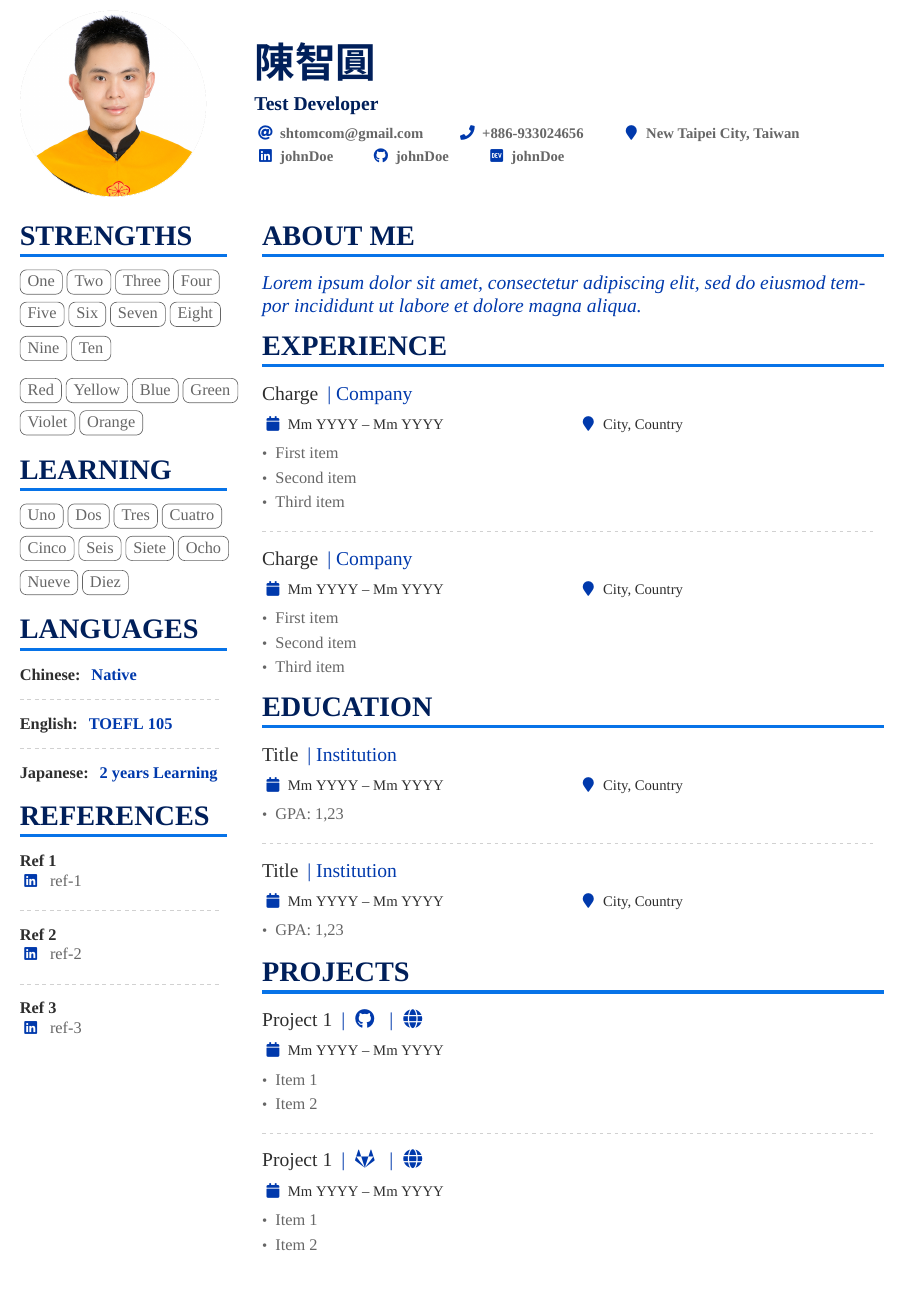
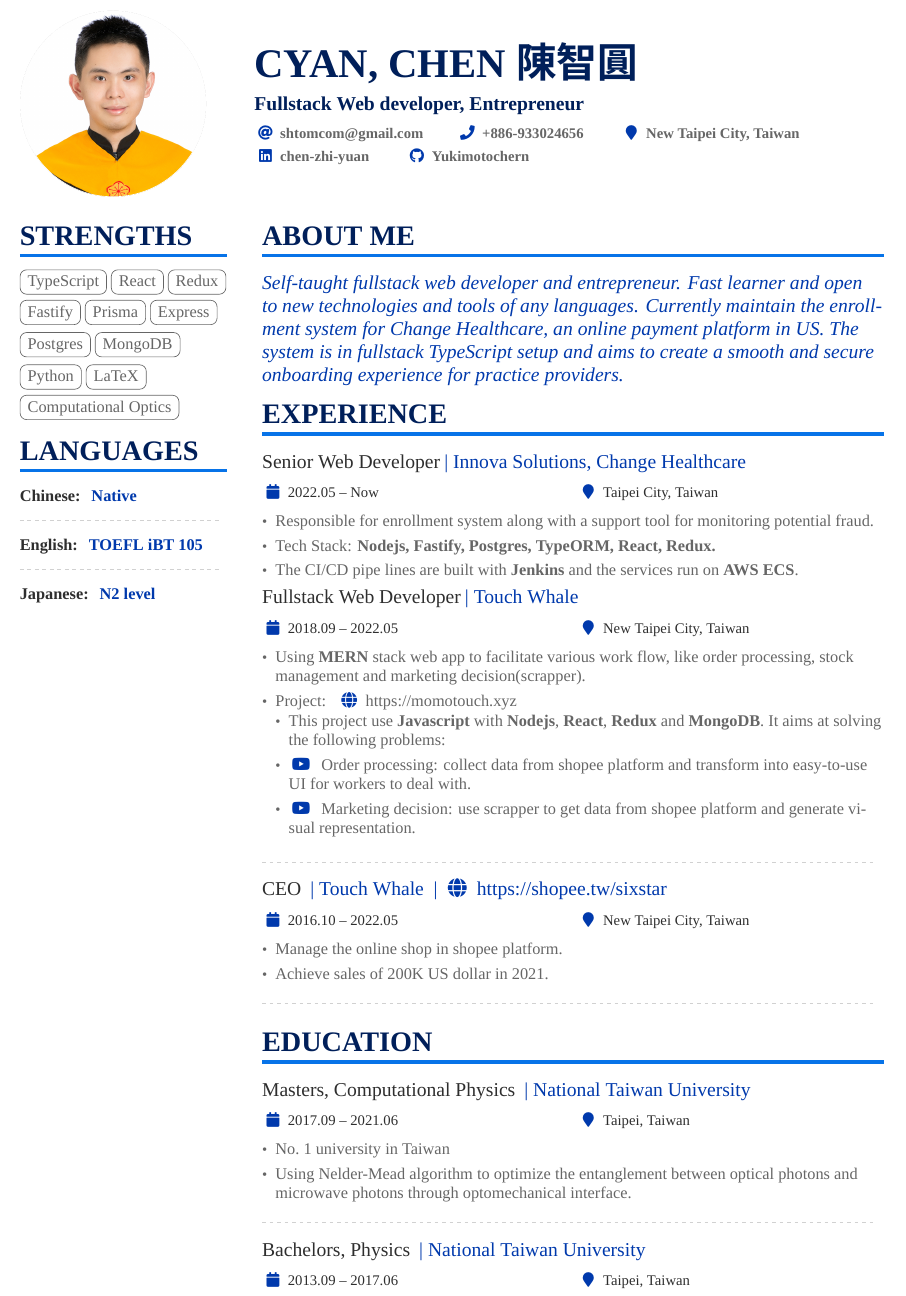
Before and after one commit to yukimotochern/resume2022, a LaTeX CV (main.tex): part of the page, cut so that both start at the same text. Compiled offline with XeLaTeX; a missing font is replaced by an installed copy or a similar font.

```diff
--- a/main.tex
+++ b/main.tex
@@ -98,8 +98,8 @@
 %% \addbibresource{sample.bib}
 
 \begin{document}
-    \name{陳智圓}
-    \tagline{Test Developer}
+    \name{Cyan, Chen 陳智圓}
+    \tagline{Fullstack Web developer, Entrepreneur}
     %% You can add multiple photos on the left or right
     \photoL{4cm}{陳智圓}
 
@@ -107,10 +107,10 @@
         \email{shtomcom@gmail.com}\smallskip
         \phone{+886-933024656}
         \location{New Taipei City, Taiwan}\\
-        \linkedin{johnDoe}
-        \github{johnDoe}
-        \dev{johnDoe}
-        %\homepage{nicolasomar.me}
+        \linkedin{chen-zhi-yuan}
+        \github{Yukimotochern}
+        % \dev{johnDoe}
+        % \homepage{nicolasomar.me}
         %\medium{nicolasomar}
         %% You MUST add the academicons option to \documentclass, then compile with LuaLaTeX or XeLaTeX, if you want to use \orcid or other academicons commands.
         % \orcid{0000-0000-0000-0000}
@@ -135,38 +135,31 @@
     \begin{paracol}{2}
         % ----- STRENGTHS -----
         \cvsection{Strengths}
-            \cvtag{One}
-            \cvtag{Two}
-            \cvtag{Three}
-            \cvtag{Four}
-            \cvtag{Five}
-            \cvtag{Six}
-            \cvtag{Seven}
-            \cvtag{Eight}
-            \cvtag{Nine}
-            \cvtag{Ten}
-            \medskip
-
-            \cvtag{Red}
-            \cvtag{Yellow}
-            \cvtag{Blue}
-            \cvtag{Green}
-            \cvtag{Violet}
-            \cvtag{Orange}
+            \cvtag{TypeScript}
+            \cvtag{React}
+            \cvtag{Redux}
+            \cvtag{Fastify}
+            \cvtag{Prisma}
+            \cvtag{Express}
+            \cvtag{Postgres}
+            \cvtag{MongoDB}\\
+            \cvtag{Python}
+            \cvtag{LaTeX}\\
+            \cvtag{Computational Optics}
         % ----- STRENGTHS -----
 
         % ----- LEARNING -----
-        \cvsection{Learning}
-            \cvtag{Uno}
-            \cvtag{Dos}
-            \cvtag{Tres}
-            \cvtag{Cuatro}
-            \cvtag{Cinco}
-            \cvtag{Seis}
-            \cvtag{Siete}
-            \cvtag{Ocho}
-            \cvtag{Nueve}
-            \cvtag{Diez}
+        % \cvsection{Learning}
+        %     \cvtag{Uno}
+        %     \cvtag{Dos}
+        %     \cvtag{Tres}
+        %     \cvtag{Cuatro}
+        %     \cvtag{Cinco}
+        %     \cvtag{Seis}
+        %     \cvtag{Siete}
+        %     \cvtag{Ocho}
+        %     \cvtag{Nueve}
+        %     \cvtag{Diez}
         % ----- LEARNING -----
 
         % ----- LANGUAGES -----
@@ -174,10 +167,10 @@
             \cvlang{Chinese}{Native}\\
             \divider
 
-            \cvlang{English}{TOEFL 105}\\
+            \cvlang{English}{TOEFL iBT 105}\\
 
             \divider
-            \cvlang{Japanese}{2 years Learning}
+            \cvlang{Japanese}{N2 level}
             %% Yeah I didn't spend too much time making all the
             %% spacing consistent... sorry. Use \smallskip, \medskip,
             %% \bigskip, \vpsace etc to make ajustments.
@@ -185,19 +178,19 @@
         % ----- LANGUAGES -----
 
         % ----- REFERENCES -----
-        \cvsection{References}
-            \cvref{Ref 1}{ref-1}
-            \divider
+        % \cvsection{References}
+        %     \cvref{Ref 1}{ref-1}
+        %     \divider
 
-            \cvref{Ref 2}{ref-2}
-            \divider
+        %     \cvref{Ref 2}{ref-2}
+        %     \divider
 
-            \cvref{Ref 3}{ref-3}
-            \smallskip
+        %     \cvref{Ref 3}{ref-3}
+        %     \smallskip
         % ----- REFERENCES -----
 
         % ----- MOST PROUD -----
-        % \cvsection{Most Proud of}
+        % \cvsection{Proud of}
 
         % \cvachievement{\faTrophy}{Fantastic Achievement}{and some details about it}\\
         % \divider
@@ -230,56 +223,48 @@
         % ----- ABOUT ME -----
         \cvsection{About Me}
             \begin{quote}
-                Lorem ipsum dolor sit amet, consectetur adipiscing elit, sed do eiusmod tempor incididunt ut labore et dolore magna aliqua.
+                Self-taught fullstack web developer and entrepreneur. Fast learner and open to new technologies and tools of any languages. Currently maintain the enrollment system for Change Healthcare, an online payment platform in US. The system is in fullstack TypeScript setup and aims to create a smooth and secure onboarding experience for practice providers.
             \end{quote}
         % ----- ABOUT ME -----
 
-        % ----- EXPERIENCE -----
+        % ----- EXPERIENCE -----\faGithub
         \cvsection{Experience}
-            \cvevent{Charge }{| Company}{Mm YYYY -- Mm YYYY}{City, Country}
+            \cvevent{Senior Web Developer}{| Innova Solutions, Change Healthcare}{2022.05 -- Now}{Taipei City, Taiwan}
             \begin{itemize}
-                \item First item
-                \item Second item
-                \item Third item
+                \item Responsible for enrollment system along with a support tool for monitoring potential fraud.
+                \item Tech Stack: \textbf{Nodejs, Fastify, Postgres, TypeORM, React, Redux.}
+                \item The CI/CD pipe lines are built with \textbf{Jenkins} and the services run on \textbf{AWS ECS}.
+            \end{itemize}
+            \cvevent{Fullstack Web Developer}{| Touch Whale}{2018.09 -- 2022.05}{New Taipei City, Taiwan}
+            \begin{itemize}
+                \item Using \textbf{MERN} stack web app to facilitate various work flow, like order processing, stock management and marketing decision(scrapper).
+                \item Project: \cvrepo{\faGlobe}{https://momotouch.xyz}https://momotouch.xyz
+                \begin{itemize}
+                    \item This project use \textbf{Javascript} with \textbf{Nodejs}, \textbf{React}, \textbf{Redux} and \textbf{MongoDB}. It aims at solving the following problems:
+                    \item \cvrepo{\faYoutube}{https://youtu.be/6BPd7h_1NiY} Order processing: collect data from shopee platform and transform into easy-to-use UI for workers to deal with.
+                    \item \cvrepo{\faYoutube}{https://youtu.be/8W-E3i-vxT0} Marketing decision: use scrapper to get data from shopee platform and generate visual representation.
+                \end{itemize}
             \end{itemize}
             \divider
 
-            \cvevent{Charge }{| Company}{Mm YYYY -- Mm YYYY}{City, Country}
+            \cvevent{CEO }{| Touch Whale \cvrepo{| \faGlobe}{https://shopee.tw/sixstar}https://shopee.tw/sixstar}{2016.10 -- 2022.05}{New Taipei City, Taiwan}
             \begin{itemize}
-                \item First item
-                \item Second item
-                \item Third item
+                \item Manage the online shop in shopee platform.
+                \item Achieve sales of 200K US dollar in 2021.
             \end{itemize}
+            \divider
         % ----- EXPERIENCE -----
 
         % ----- EDUCATION -----
         \cvsection{Education}
-            \cvevent{Title }{| Institution}{Mm YYYY -- Mm YYYY}{City, Country}
+            \cvevent{Masters, Computational Physics }{| National Taiwan University}{2017.09 -- 2021.06}{Taipei, Taiwan}
             \begin{itemize}
-                \item GPA: 1,23
+                \item No.~1 university in Taiwan
+                \item Using Nelder-Mead algorithm to optimize the entanglement between optical photons and microwave photons through optomechanical interface.
             \end{itemize}
             \divider
 
-            \cvevent{Title }{| Institution}{Mm YYYY -- Mm YYYY}{City, Country}
-            \begin{itemize}
-                \item GPA: 1,23
-            \end{itemize}
+            \cvevent{Bachelors, Physics }{| National Taiwan University}{2013.09 -- 2017.06}{Taipei, Taiwan}
         % ----- EDUCATION -----
-
-        % ----- PROJECTS -----
-        \cvsection{Projects}
-            \cvevent{Project 1 }{\cvrepo{| \faGithub}{https://github.com/user/repo}\cvrepo{| \faGlobe}{https://repo-demo.com/}}{Mm YYYY -- Mm YYYY}{}
-            \begin{itemize}
-                \item Item 1
-                \item Item 2
-            \end{itemize}
-            \divider
-
-            \cvevent{Project 1 }{\cvrepo{| \faGitlab}{https://gitlab.com/user/repo}\cvrepo{| \faGlobe}{https://repo-demo.com/}}{Mm YYYY -- Mm YYYY}{}
-            \begin{itemize}
-                \item Item 1
-                \item Item 2
-            \end{itemize}
-        % ----- PROJECTS -----
     \end{paracol}
 \end{document}
```
Also changed, not shown: main.pdf, 4 other files.
